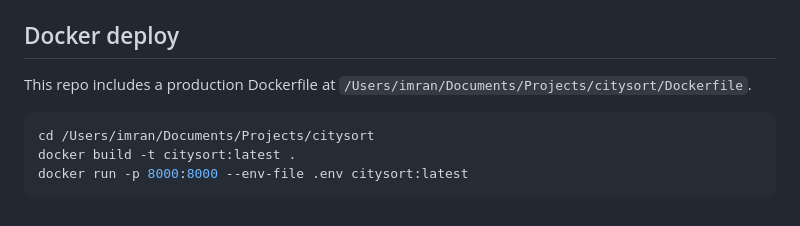
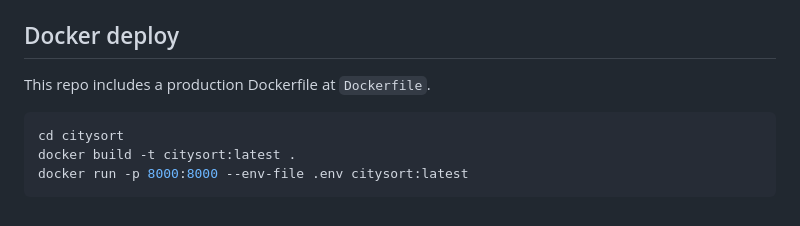
Before and after one commit to imranow/Citysort, a Markdown page: README.md, the part around one of its changes. Drawn GitHub-style.

````diff
--- a/README.md
+++ b/README.md
@@ -132,10 +132,10 @@ Default deployment uses local rule-based classification:
 
 ## Docker deploy
 
-This repo includes a production Dockerfile at `/Users/imran/Documents/Projects/citysort/Dockerfile`.
+This repo includes a production Dockerfile at `Dockerfile`.
 
 ```bash
-cd /Users/imran/Documents/Projects/citysort
+cd citysort
 docker build -t citysort:latest .
 docker run -p 8000:8000 --env-file .env citysort:latest
 ```
````
Also changed, not shown: other parts of README.md (+16 -16 lines).
